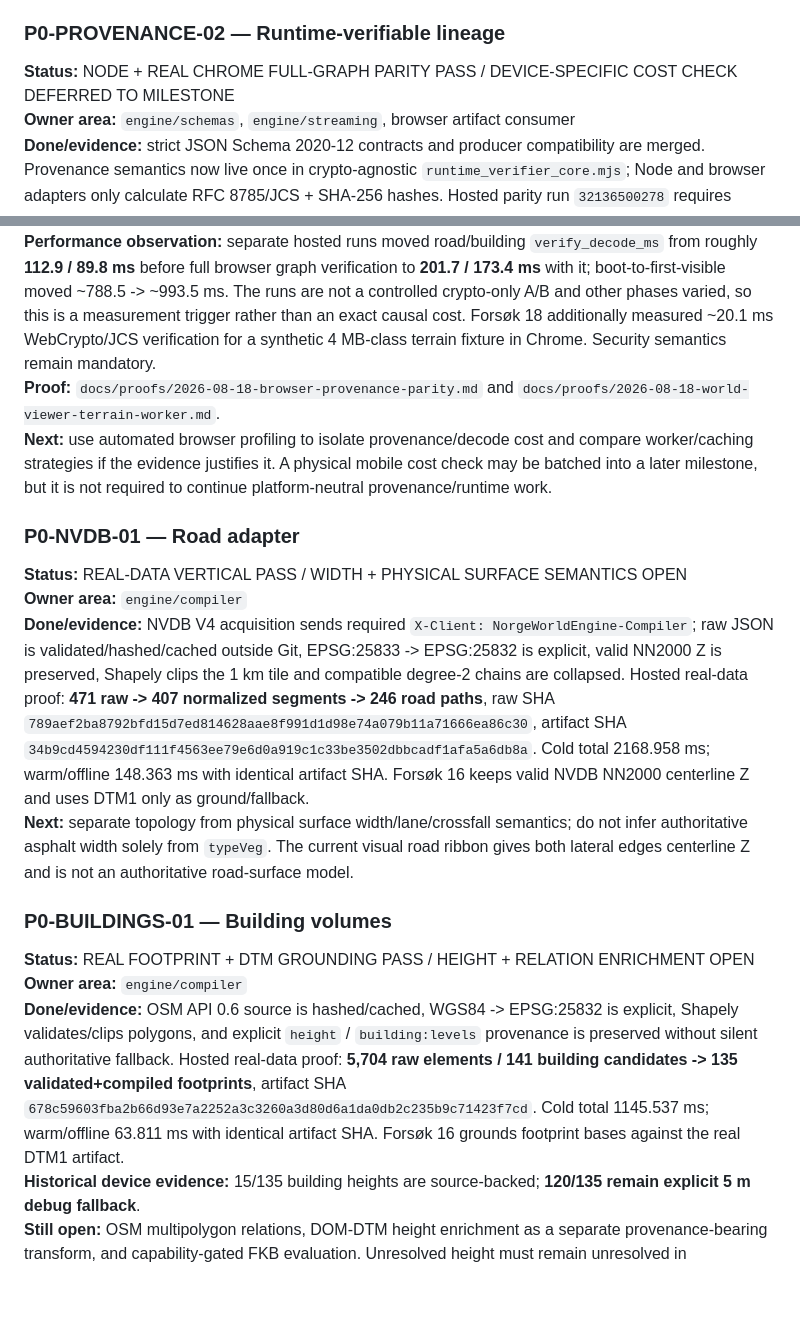
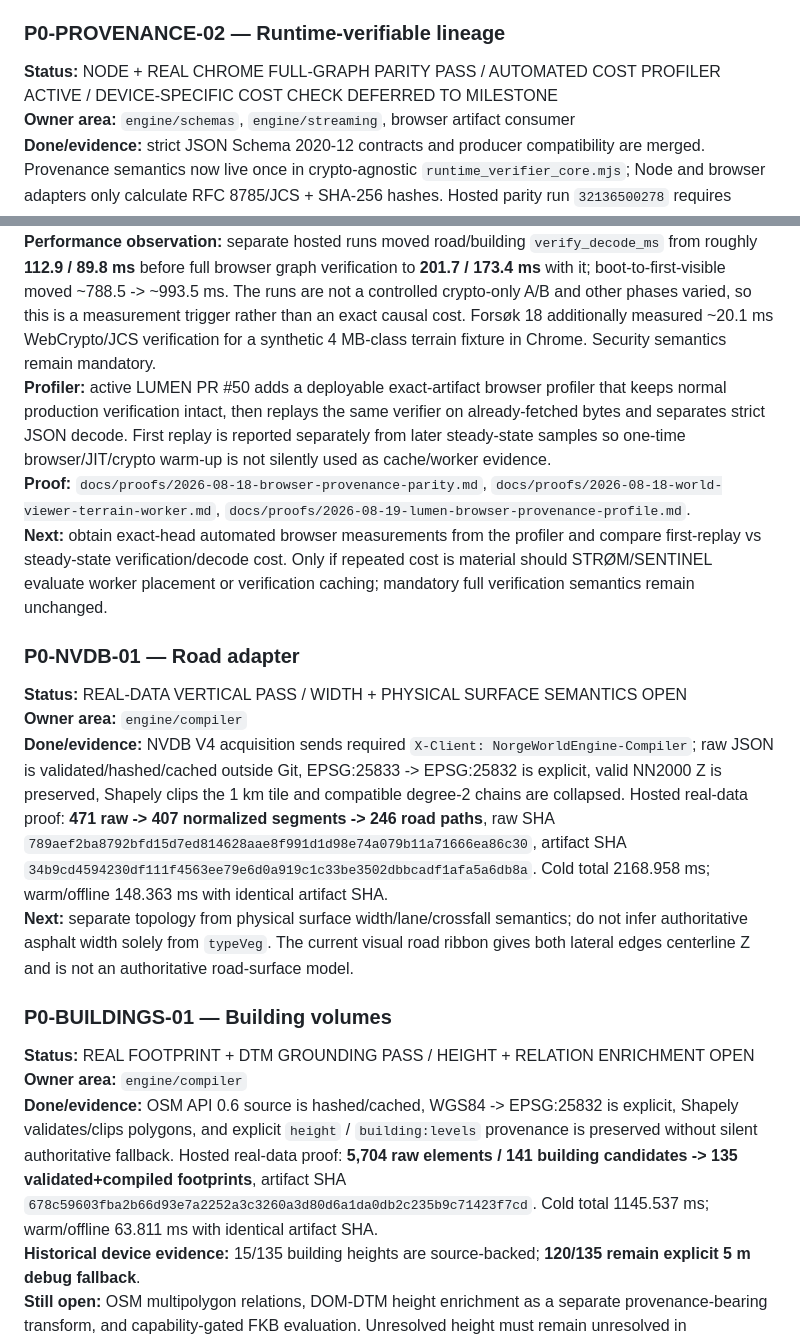
Before and after one commit to B4kke/Norge-World-Engine, a Markdown page: docs/06-task-queue.md, 2 parts joined by grey strips. Rendered like a GitHub page; blank space fills up the shorter version.

Commit message:
LUMEN: track browser provenance profiler gate

```diff
--- a/docs/06-task-queue.md
+++ b/docs/06-task-queue.md
@@ -38,23 +38,24 @@ Physical Android/mobile testing follows `docs/07-testing-policy.md`: it is miles
 **Next:** reuse the same fail-closed pattern for later terrain/source families rather than generalizing from filenames.
 
 ### P0-PROVENANCE-02 — Runtime-verifiable lineage
-**Status:** NODE + REAL CHROME FULL-GRAPH PARITY PASS / DEVICE-SPECIFIC COST CHECK DEFERRED TO MILESTONE
+**Status:** NODE + REAL CHROME FULL-GRAPH PARITY PASS / AUTOMATED COST PROFILER ACTIVE / DEVICE-SPECIFIC COST CHECK DEFERRED TO MILESTONE
 **Owner area:** `engine/schemas`, `engine/streaming`, browser artifact consumer
 **Done/evidence:** strict JSON Schema 2020-12 contracts and producer compatibility are merged. Provenance semantics now live once in crypto-agnostic `runtime_verifier_core.mjs`; Node and browser adapters only calculate RFC 8785/JCS + SHA-256 hashes. Hosted parity run `32136500278` requires identical Node/WebCrypto decision, code and reconstructed hashes across all **11** existing happy/adversarial cases. Real Chrome run `32136951610` then reconstructs the complete provenance graphs for the exact Nannestad road/building artifacts before decode and still reports **0 raw-source calls**. Focused browser regressions reject forged lineage and tampered bytes and preserve the pre-fetch raw-source transport guard.
 **Performance observation:** separate hosted runs moved road/building `verify_decode_ms` from roughly **112.9 / 89.8 ms** before full browser graph verification to **201.7 / 173.4 ms** with it; boot-to-first-visible moved ~788.5 -> ~993.5 ms. The runs are not a controlled crypto-only A/B and other phases varied, so this is a measurement trigger rather than an exact causal cost. Forsøk 18 additionally measured ~20.1 ms WebCrypto/JCS verification for a synthetic 4 MB-class terrain fixture in Chrome. Security semantics remain mandatory.
-**Proof:** `docs/proofs/2026-08-18-browser-provenance-parity.md` and `docs/proofs/2026-08-18-world-viewer-terrain-worker.md`.
-**Next:** use automated browser profiling to isolate provenance/decode cost and compare worker/caching strategies if the evidence justifies it. A physical mobile cost check may be batched into a later milestone, but it is not required to continue platform-neutral provenance/runtime work.
+**Profiler:** active LUMEN PR #50 adds a deployable exact-artifact browser profiler that keeps normal production verification intact, then replays the same verifier on already-fetched bytes and separates strict JSON decode. First replay is reported separately from later steady-state samples so one-time browser/JIT/crypto warm-up is not silently used as cache/worker evidence.
+**Proof:** `docs/proofs/2026-08-18-browser-provenance-parity.md`, `docs/proofs/2026-08-18-world-viewer-terrain-worker.md`, `docs/proofs/2026-08-19-lumen-browser-provenance-profile.md`.
+**Next:** obtain exact-head automated browser measurements from the profiler and compare first-replay vs steady-state verification/decode cost. Only if repeated cost is material should STRØM/SENTINEL evaluate worker placement or verification caching; mandatory full verification semantics remain unchanged.
 
 ### P0-NVDB-01 — Road adapter
 **Status:** REAL-DATA VERTICAL PASS / WIDTH + PHYSICAL SURFACE SEMANTICS OPEN
 **Owner area:** `engine/compiler`
-**Done/evidence:** NVDB V4 acquisition sends required `X-Client: NorgeWorldEngine-Compiler`; raw JSON is validated/hashed/cached outside Git, EPSG:25833 -> EPSG:25832 is explicit, valid NN2000 Z is preserved, Shapely clips the 1 km tile and compatible degree-2 chains are collapsed. Hosted real-data proof: **471 raw -> 407 normalized segments -> 246 road paths**, raw SHA `789aef2ba8792bfd15d7ed814628aae8f991d1d98e74a079b11a71666ea86c30`, artifact SHA `34b9cd4594230df111f4563ee79e6d0a919c1c33be3502dbbcadf1afa5a6db8a`. Cold total 2168.958 ms; warm/offline 148.363 ms with identical artifact SHA. Forsøk 16 keeps valid NVDB NN2000 centerline Z and uses DTM1 only as ground/fallback.
+**Done/evidence:** NVDB V4 acquisition sends required `X-Client: NorgeWorldEngine-Compiler`; raw JSON is validated/hashed/cached outside Git, EPSG:25833 -> EPSG:25832 is explicit, valid NN2000 Z is preserved, Shapely clips the 1 km tile and compatible degree-2 chains are collapsed. Hosted real-data proof: **471 raw -> 407 normalized segments -> 246 road paths**, raw SHA `789aef2ba8792bfd15d7ed814628aae8f991d1d98e74a079b11a71666ea86c30`, artifact SHA `34b9cd4594230df111f4563ee79e6d0a919c1c33be3502dbbcadf1afa5a6db8a`. Cold total 2168.958 ms; warm/offline 148.363 ms with identical artifact SHA.
 **Next:** separate topology from physical surface width/lane/crossfall semantics; do not infer authoritative asphalt width solely from `typeVeg`. The current visual road ribbon gives both lateral edges centerline Z and is not an authoritative road-surface model.
 
 ### P0-BUILDINGS-01 — Building volumes
 **Status:** REAL FOOTPRINT + DTM GROUNDING PASS / HEIGHT + RELATION ENRICHMENT OPEN
 **Owner area:** `engine/compiler`
-**Done/evidence:** OSM API 0.6 source is hashed/cached, WGS84 -> EPSG:25832 is explicit, Shapely validates/clips polygons, and explicit `height` / `building:levels` provenance is preserved without silent authoritative fallback. Hosted real-data proof: **5,704 raw elements / 141 building candidates -> 135 validated+compiled footprints**, artifact SHA `678c59603fba2b66d93e7a2252a3c3260a3d80d6a1da0db2c235b9c71423f7cd`. Cold total 1145.537 ms; warm/offline 63.811 ms with identical artifact SHA. Forsøk 16 grounds footprint bases against the real DTM1 artifact.
+**Done/evidence:** OSM API 0.6 source is hashed/cached, WGS84 -> EPSG:25832 is explicit, Shapely validates/clips polygons, and explicit `height` / `building:levels` provenance is preserved without silent authoritative fallback. Hosted real-data proof: **5,704 raw elements / 141 building candidates -> 135 validated+compiled footprints**, artifact SHA `678c59603fba2b66d93e7a2252a3c3260a3d80d6a1da0db2c235b9c71423f7cd`. Cold total 1145.537 ms; warm/offline 63.811 ms with identical artifact SHA.
 **Historical device evidence:** 15/135 building heights are source-backed; **120/135 remain explicit 5 m debug fallback**.
 **Still open:** OSM multipolygon relations, DOM-DTM height enrichment as a separate provenance-bearing transform, and capability-gated FKB evaluation. Unresolved height must remain unresolved in authoritative data.
 
```
